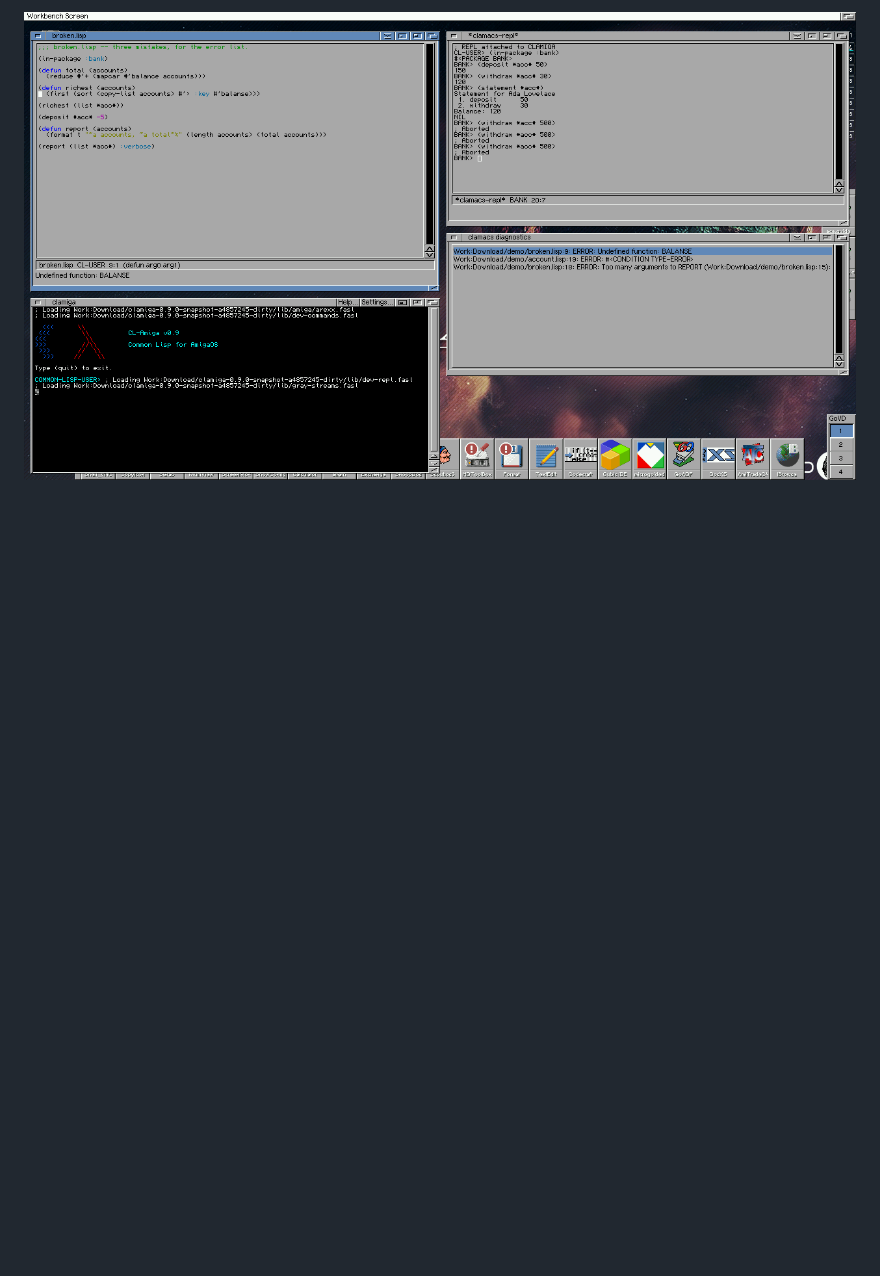
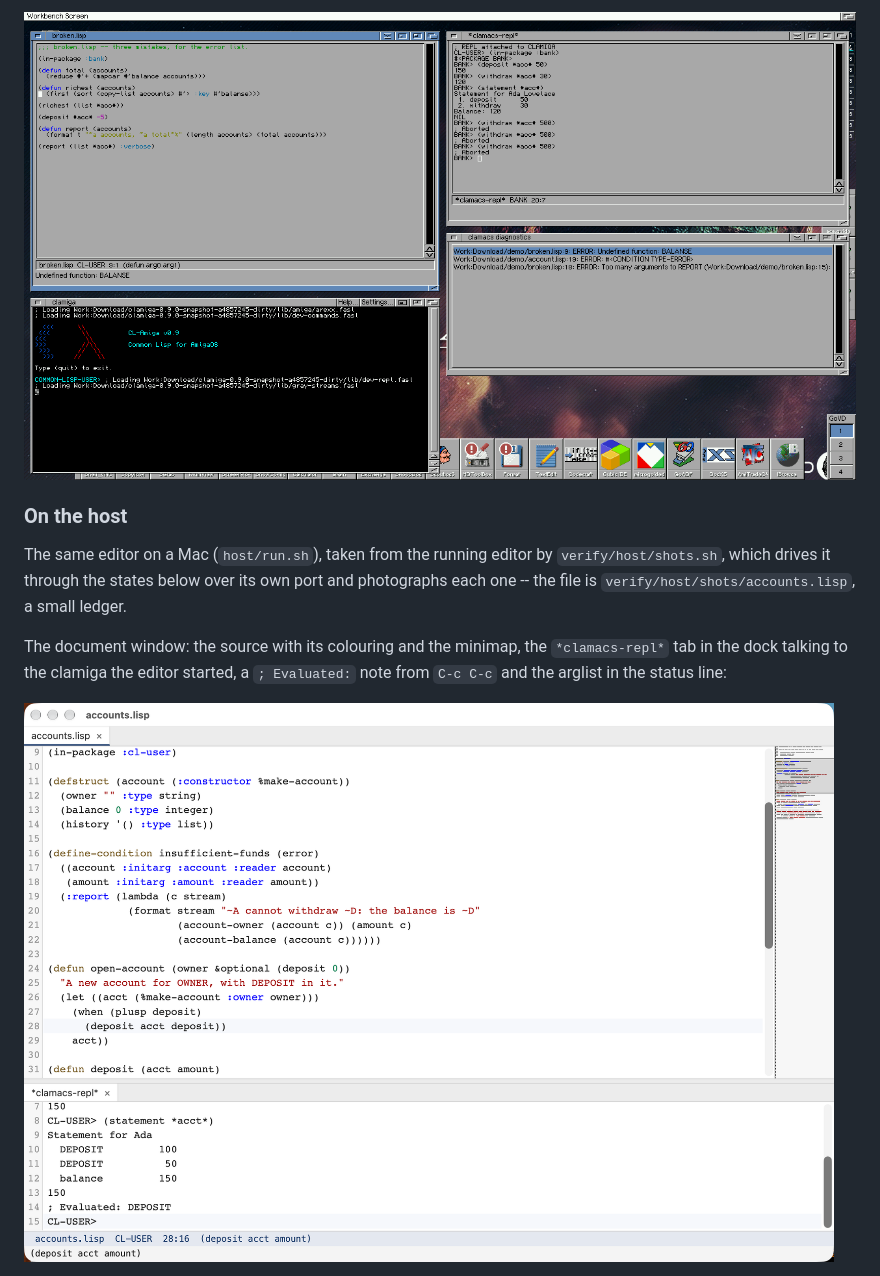
Before and after one commit to mdbergmann/clamacs, a Markdown page: README.md, the part around one of its changes. Drawn GitHub-style; pictures changed too: docs/screenshots/host-editor.png (added); blank space fills up the shorter version.

```diff
--- a/README.md
+++ b/README.md
@@ -281,3 +281,17 @@ echo area:
 
 ![The diagnostics window](docs/screenshots/diagnostics.png)
 
+### On the host
+
+The same editor on a Mac (`host/run.sh`), taken from the running editor by
+`verify/host/shots.sh`, which drives it through the states below over its
+own port and photographs each one -- the file is
+`verify/host/shots/accounts.lisp`, a small ledger.
+
+The document window: the source with its colouring and the minimap, the
+`*clamacs-repl*` tab in the dock talking to the clamiga the editor
+started, a `; Evaluated:` note from `C-c C-c` and the arglist in the
+status line:
+
+![The host editor with the REPL in the dock](docs/screenshots/host-editor.png)
+
```
Also changed, not shown: other parts of README.md (+22 -0 lines), docs/screenshots/host-completion.png (added), docs/screenshots/host-debugger.png (added), docs/screenshots/host-diagnostics.png (added), docs/screenshots/host-inspector.png (added), 5 other files.
